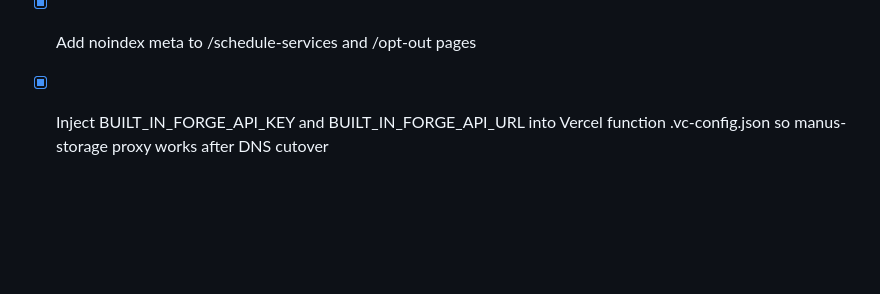
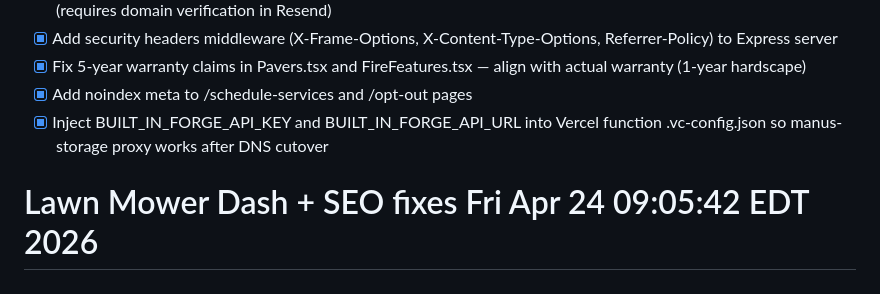
Before and after one commit to Sterling541/newport-ave-landscaping, a Markdown page: todo.md, the part around the change. Drawn GitHub-style; blank space fills up the shorter version.

Commit message:
chore: checkpoint trigger for lawn mower dash + seo fixes

```diff
--- a/todo.md
+++ b/todo.md
@@ -636,3 +636,4 @@
 - [x] Fix 5-year warranty claims in Pavers.tsx and FireFeatures.tsx — align with actual warranty (1-year hardscape)
 - [x] Add noindex meta to /schedule-services and /opt-out pages
 - [x] Inject BUILT_IN_FORGE_API_KEY and BUILT_IN_FORGE_API_URL into Vercel function .vc-config.json so manus-storage proxy works after DNS cutover
+# Lawn Mower Dash + SEO fixes Fri Apr 24 09:05:42 EDT 2026
```
